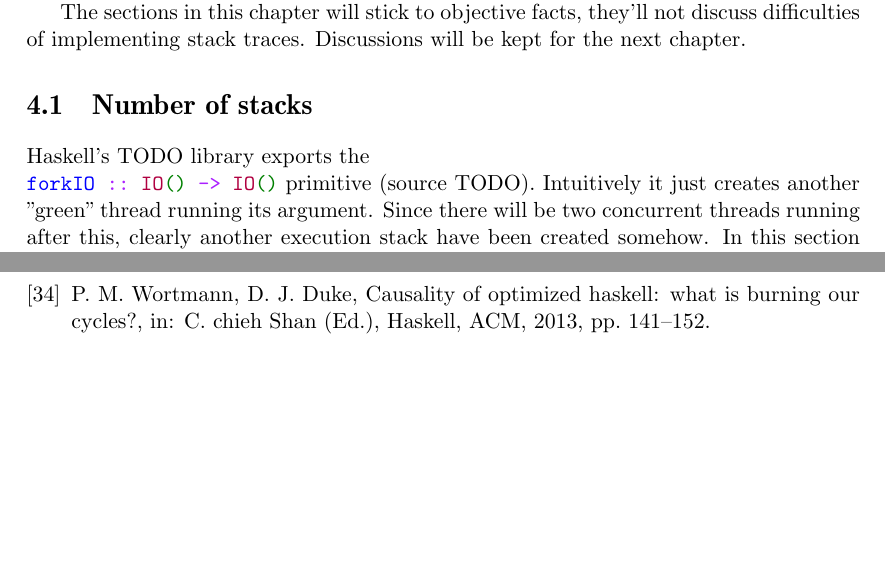
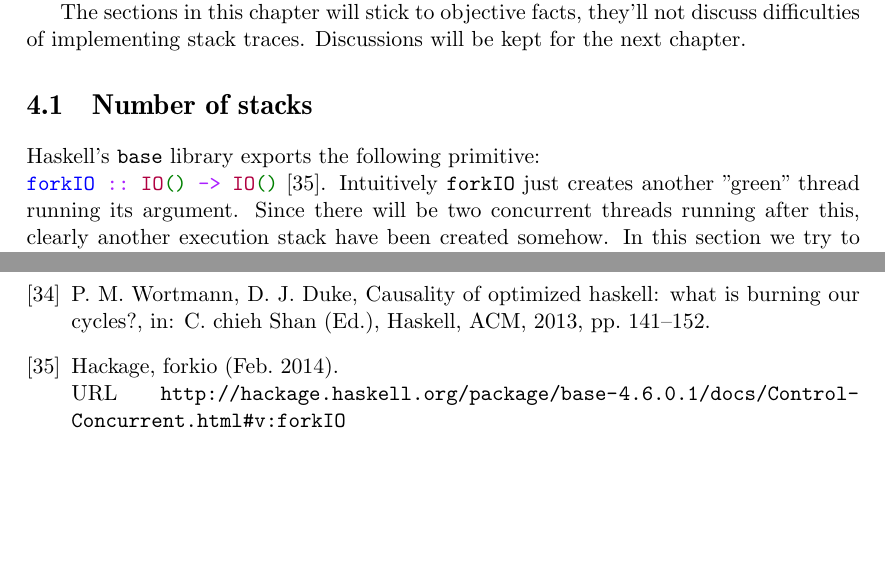
Before and after one commit to Tarrasch/exjobb, a LaTeX thesis (report/main.tex, which reads report/include/execution-stack.tex, report/references.bib): two parts of pages 17 and 22 of 22, joined at a grey line, cut so that both start at the same text, the shorter picture padded with empty space. Compiled offline with pdfLaTeX.

Commit message:
Fix TODO, ref to forkIO

```diff
--- a/report/include/execution-stack.tex
+++ b/report/include/execution-stack.tex
@@ -13,11 +13,9 @@ Discussions will be kept for the next chapter.
 
 \section{Number of stacks}
 
-% Tips: http://hackage.haskell.org/package/base-4.6.0.1/docs/Control-Concurrent.html#v:forkIO för nedanstående
-
-Haskell's TODO library exports the
-\mint{haskell}|forkIO :: IO() -> IO()| primitive (source TODO).
-Intuitively it just creates another "green" thread running its argument.
+Haskell's \texttt{base} library exports the following primitive:
+\mint{haskell}|forkIO :: IO() -> IO()| \cite{base_forkIO}.
+Intuitively \texttt{forkIO} just creates another "green" thread running its argument.
 Since there will be two concurrent threads running after this, clearly
 another execution stack have been created somehow. In this section we
 try to understand how many execution stacks are stored where they are
--- a/report/references.bib
+++ b/report/references.bib
@@ -385,0 +392,3 @@ compiled implementations should use eval/apply.
+  url =
+  {http://hackage.haskell.org/package/base-4.6.0.1/docs/Control-Concurrent.html#v:forkIO},
+}
```
Also changed, not shown: report/references.bib (6 more changed lines).
